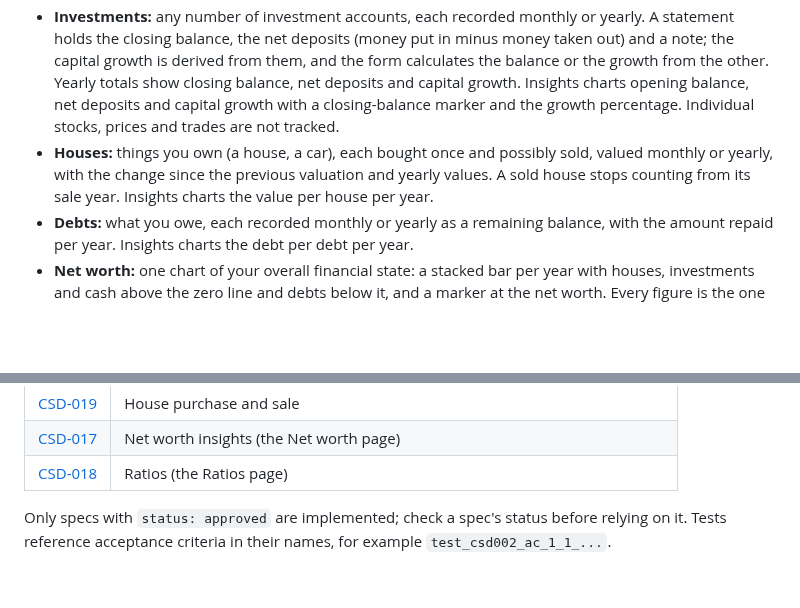
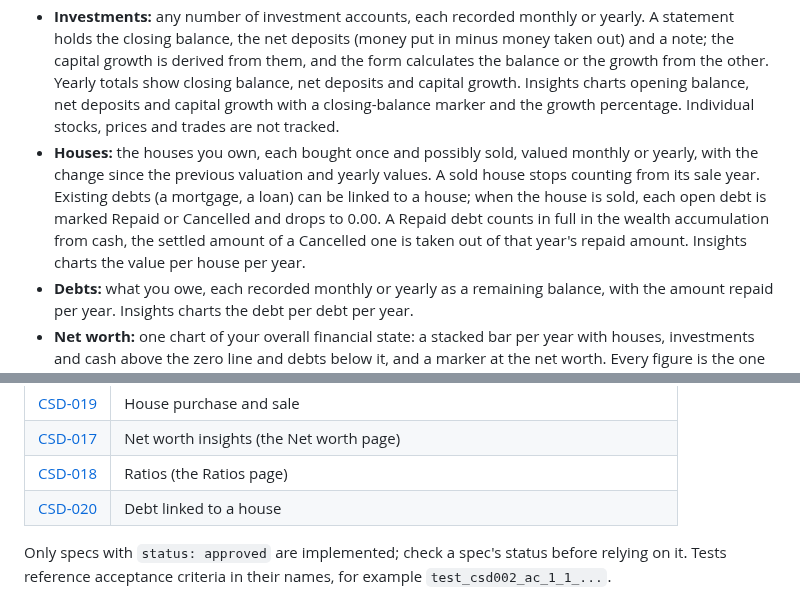
Before and after one commit to BardoelT/personal-finance, a Markdown page: README.md, 2 parts joined by grey strips. GitHub-like rendering; blank space fills up the shorter version.

Commit message:
docs: describe linked debts in the README and architecture; CSD-020 command flow
Co-Authored-By: Claude Sonnet 5.5 <noreply@anthropic.com>

```diff
--- a/README.md
+++ b/README.md
@@ -11,7 +11,7 @@ The left pane groups the pages as **Overview**, **Finance**, **Wealth**, **Liabi
 - **Expenses:** dated expenses with a name, amount, category (a fixed list) and a note, with yearly totals and the largest expense of each year. Insights charts the spending per year, stacked by category.
 - **Bank accounts:** any number of accounts, each recorded monthly or yearly as a closing balance (negative when overdrawn) and a note. Yearly totals and the total of the latest balances. Insights charts the balance per bank per year with a closing-balance marker.
 - **Investments:** any number of investment accounts, each recorded monthly or yearly. A statement holds the closing balance, the net deposits (money put in minus money taken out) and a note; the capital growth is derived from them, and the form calculates the balance or the growth from the other. Yearly totals show closing balance, net deposits and capital growth. Insights charts opening balance, net deposits and capital growth with a closing-balance marker and the growth percentage. Individual stocks, prices and trades are not tracked.
-- **Houses:** things you own (a house, a car), each bought once and possibly sold, valued monthly or yearly, with the change since the previous valuation and yearly values. A sold house stops counting from its sale year. Insights charts the value per house per year.
+- **Houses:** the houses you own, each bought once and possibly sold, valued monthly or yearly, with the change since the previous valuation and yearly values. A sold house stops counting from its sale year. Existing debts (a mortgage, a loan) can be linked to a house; when the house is sold, each open debt is marked Repaid or Cancelled and drops to 0.00. A Repaid debt counts in full in the wealth accumulation from cash, the settled amount of a Cancelled one is taken out of that year's repaid amount. Insights charts the value per house per year.
 - **Debts:** what you owe, each recorded monthly or yearly as a remaining balance, with the amount repaid per year. Insights charts the debt per debt per year.
 - **Net worth:** one chart of your overall financial state: a stacked bar per year with houses, investments and cash above the zero line and debts below it, and a marker at the net worth. Every figure is the one the chart of its own area shows.
 - **Ratios:** one table with the years as columns: total income, how much of it became wealth (bank increase, investment net deposits and debt repaid), the growth of the investments and of the total wealth, and the disposable income with its share of the income.
@@ -124,6 +124,7 @@ Behaviour is defined in Capability Specification Documents in [`docs/csd/`](docs
 | [CSD-019](docs/csd/CSD-019-house-purchase-and-sale.md) | House purchase and sale |
 | [CSD-017](docs/csd/CSD-017-net-worth-insights.md) | Net worth insights (the Net worth page) |
 | [CSD-018](docs/csd/CSD-018-ratios.md) | Ratios (the Ratios page) |
+| [CSD-020](docs/csd/CSD-020-debt-linked-to-house.md) | Debt linked to a house |
 
 Only specs with `status: approved` are implemented; check a spec's status before relying on it. Tests reference acceptance criteria in their names, for example `test_csd002_ac_1_1_...`.
 
```
Also changed, not shown: docs/architecture.md (+2 -2 lines), docs/csd/CSD-020-debt-linked-to-house.md (+5 -5 lines).
